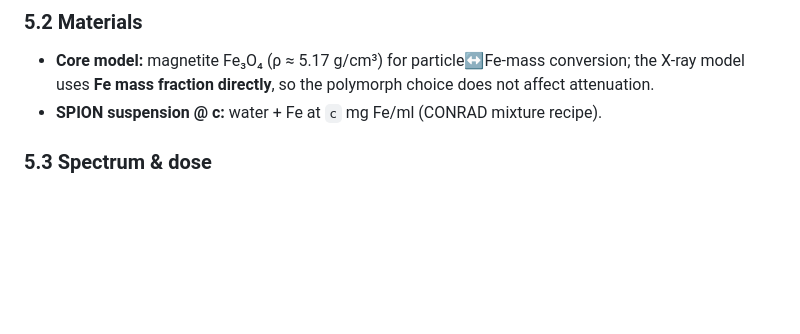
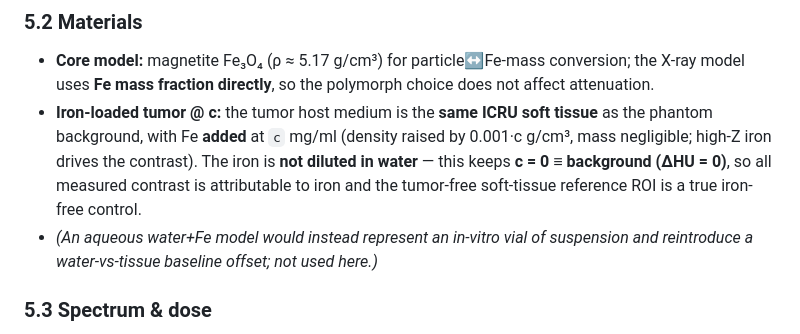
Before and after one commit to akmaier/SPIONvsXRay, a Markdown page: SPEC.md, the part around the change. Rendered like a GitHub page; blank space fills up the shorter version.

```diff
--- a/SPEC.md
+++ b/SPEC.md
@@ -88,7 +88,14 @@ installed pyconrad version** before writing the pipeline.
 - **Core model:** magnetite Fe₃O₄ (ρ ≈ 5.17 g/cm³) for particle↔Fe-mass
   conversion; the X-ray model uses **Fe mass fraction directly**, so the
   polymorph choice does not affect attenuation.
-- **SPION suspension @ c:** water + Fe at `c` mg Fe/ml (CONRAD mixture recipe).
+- **Iron-loaded tumor @ c:** the tumor host medium is the **same ICRU soft
+  tissue** as the phantom background, with Fe **added** at `c` mg/ml (density
+  raised by 0.001·c g/cm³, mass negligible; high-Z iron drives the contrast).
+  The iron is **not diluted in water** — this keeps **c = 0 ≡ background
+  (ΔHU = 0)**, so all measured contrast is attributable to iron and the
+  tumor-free soft-tissue reference ROI is a true iron-free control.
+- *(An aqueous water+Fe model would instead represent an in-vitro vial of
+  suspension and reintroduce a water-vs-tissue baseline offset; not used here.)*
 
 ### 5.3 Spectrum & dose
 
```
Also changed, not shown: DEVLOG.md (+11 -0 lines), README.md (+6 -5 lines).
